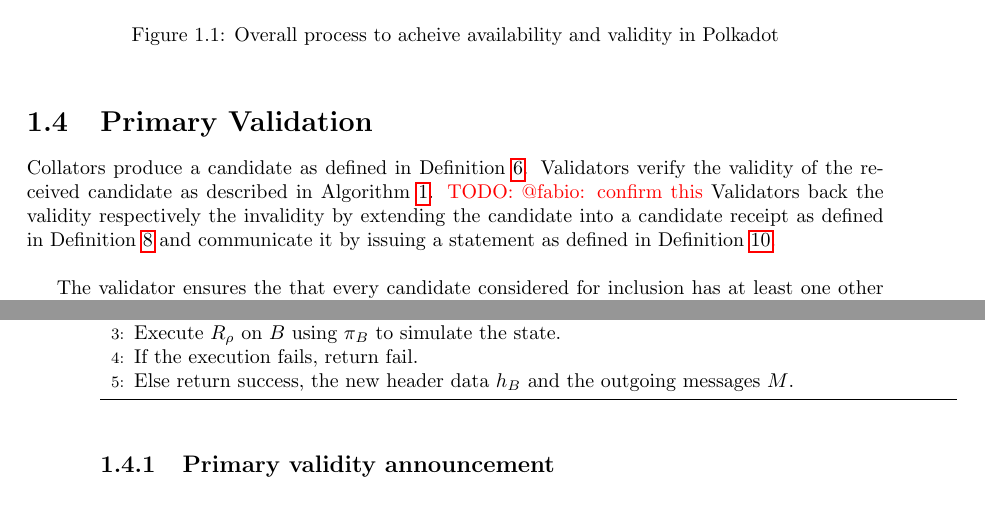
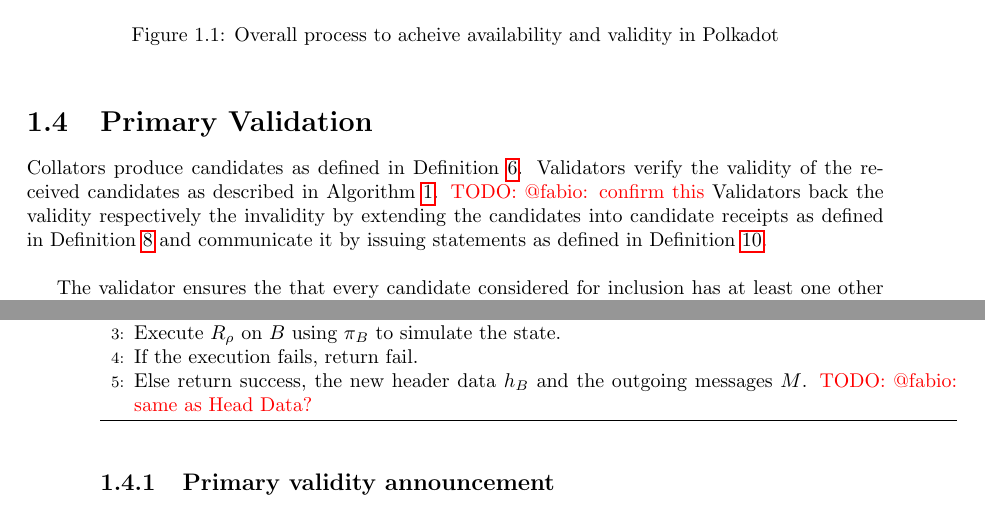
Before and after one commit to w3f/polkadot-spec, a LaTeX book (runtime-spec/runtime-spec.tex, which reads runtime-spec/availability_and_validity.tex): two parts of pages 7 and 8 of 19, joined at a grey line, cut so that both start at the same text. Compiled offline with pdfLaTeX; a LaTeX package or settings file that is missing is left out.

Commit message:
adjust sentencing of Primary Validation

```diff
--- a/runtime-spec/availability_and_validity.tex
+++ b/runtime-spec/availability_and_validity.tex
@@ -106,12 +106,12 @@
 \section{Primary Validation}
 \label{sect-primary-validation}
 
-Collators produce a candidate  as defined in Definition \ref{defn-candidate}.
-Validators verify the validity of the received candidate as described in
+Collators produce candidates as defined in Definition \ref{defn-candidate}.
+Validators verify the validity of the received candidates as described in
 Algorithm \ref{algo-primary-validation}. \todo{@fabio: confirm this} Validators
-back the validity respectively the invalidity by extending the candidate into a
-candidate receipt as defined in Definition \ref{defn-candidate-receipt} and
-communicate it by issuing a statement as defined in Definition
+back the validity respectively the invalidity by extending the candidates into
+candidate receipts as defined in Definition \ref{defn-candidate-receipt} and
+communicate it by issuing statements as defined in Definition
 \ref{defn-gossip-statement}.
 \newline
 
@@ -186,7 +186,7 @@
     \State check that the initial state root in $\pi_B$ is the one claimed in $v_B$
     \State Execute $R_\rho$ on $B$ using $\pi_B$ to simulate the state.
     \State If the execution fails, return fail.
-    \State Else return success, the new header data $h_B$ and the outgoing messages $M$.
+    \State Else return success, the new header data $h_B$ and the outgoing messages $M$. \todo{@fabio: same as Head Data?}
   \end{algorithmic}
 \end{algorithm}
 
```
Also changed, not shown: runtime-spec/availability_and_validity.tex (2 more changed lines).
